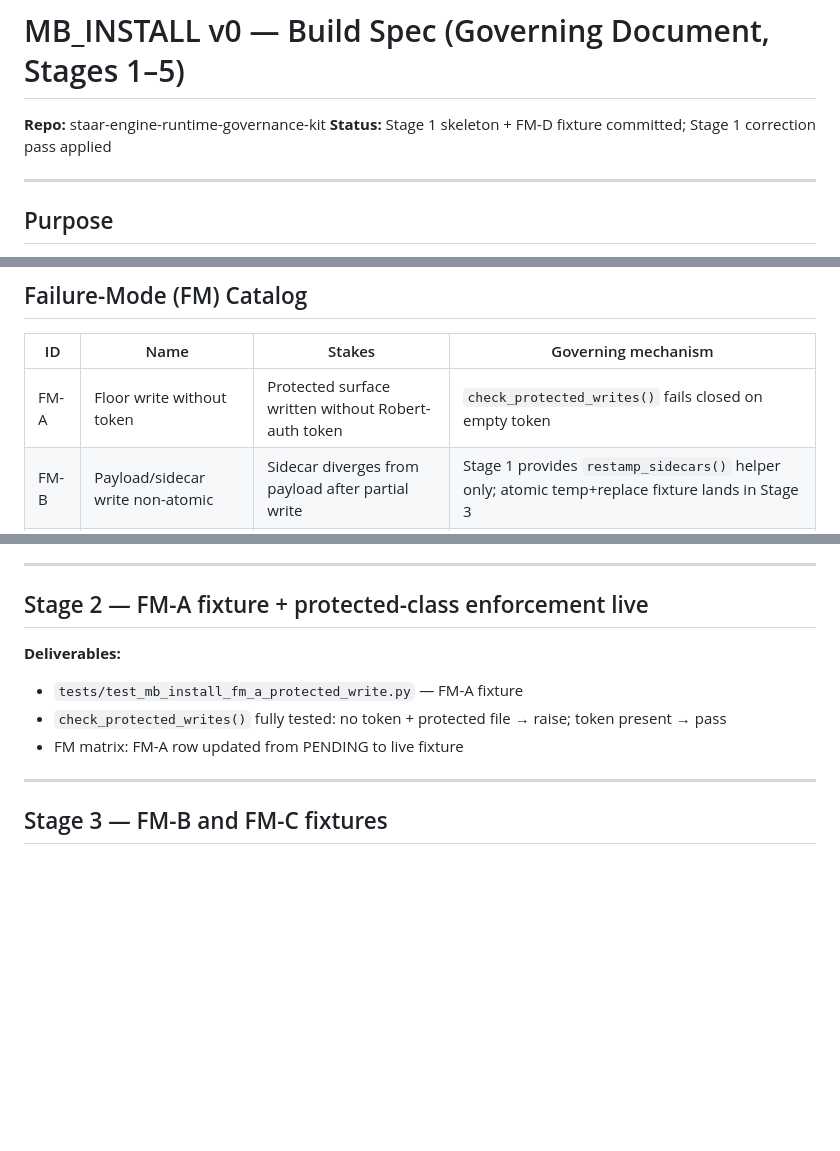
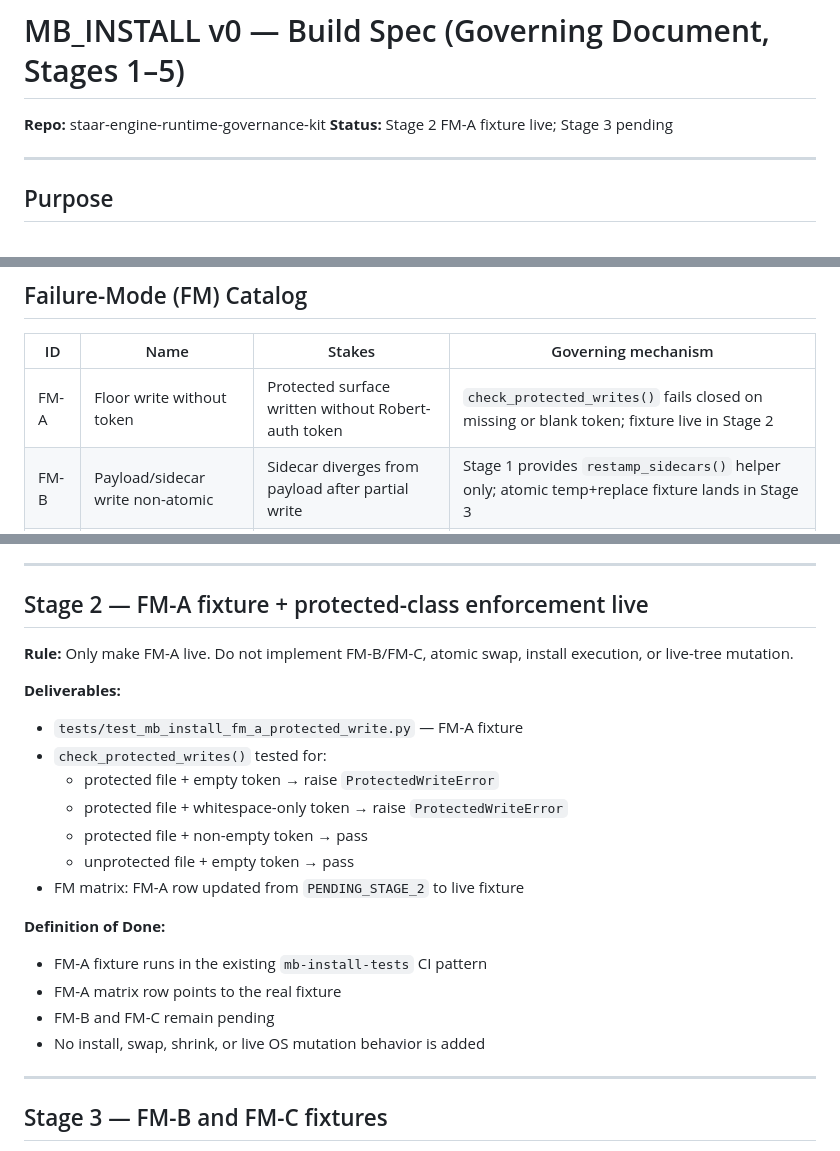
Before and after one commit to blobertplunk-hue/staar-engine-runtime-governance-kit, a Markdown page: docs/MB_INSTALL_V0_BUILD_SPEC.md, 3 parts joined by grey strips. GitHub-like rendering; blank space fills up the shorter version.

Commit message:
docs: define MB_INSTALL Stage 2 FM-A completion boundary

```diff
--- a/docs/MB_INSTALL_V0_BUILD_SPEC.md
+++ b/docs/MB_INSTALL_V0_BUILD_SPEC.md
@@ -1,7 +1,7 @@
 # MB_INSTALL v0 — Build Spec (Governing Document, Stages 1–5)
 
 **Repo:** staar-engine-runtime-governance-kit
-**Status:** Stage 1 skeleton + FM-D fixture committed; Stage 1 correction pass applied
+**Status:** Stage 2 FM-A fixture live; Stage 3 pending
 
 ---
 
@@ -21,7 +21,7 @@ not green.
 
 | ID | Name | Stakes | Governing mechanism |
 |----|------|--------|---------------------|
-| FM-A | Floor write without token | Protected surface written without Robert-auth token | `check_protected_writes()` fails closed on empty token |
+| FM-A | Floor write without token | Protected surface written without Robert-auth token | `check_protected_writes()` fails closed on missing or blank token; fixture live in Stage 2 |
 | FM-B | Payload/sidecar write non-atomic | Sidecar diverges from payload after partial write | Stage 1 provides `restamp_sidecars()` helper only; atomic temp+replace fixture lands in Stage 3 |
 | FM-C | Governance drop | Governance contract silently removed during install | `write_receipt()` enforces receipt completeness; gate wired in Stage 3 |
 | FM-D | Fabrication wound (Stage-003B) | Bundle sha256 declared without matching actual bytes | `verify_bundle()` hashes every file and rejects undeclared/missing/duplicate payloads |
@@ -76,10 +76,22 @@ mutation impossible during CI.
 
 ## Stage 2 — FM-A fixture + protected-class enforcement live
 
+**Rule:** Only make FM-A live. Do not implement FM-B/FM-C, atomic swap, install execution, or live-tree mutation.
+
 **Deliverables:**
 - `tests/test_mb_install_fm_a_protected_write.py` — FM-A fixture
-- `check_protected_writes()` fully tested: no token + protected file → raise; token present → pass
-- FM matrix: FM-A row updated from PENDING to live fixture
+- `check_protected_writes()` tested for:
+  - protected file + empty token → raise `ProtectedWriteError`
+  - protected file + whitespace-only token → raise `ProtectedWriteError`
+  - protected file + non-empty token → pass
+  - unprotected file + empty token → pass
+- FM matrix: FM-A row updated from `PENDING_STAGE_2` to live fixture
+
+**Definition of Done:**
+- FM-A fixture runs in the existing `mb-install-tests` CI pattern
+- FM-A matrix row points to the real fixture
+- FM-B and FM-C remain pending
+- No install, swap, shrink, or live OS mutation behavior is added
 
 ---
 
```
Also changed, not shown: other parts of docs/MB_INSTALL_V0_BUILD_SPEC.md (+1 -1 lines).
